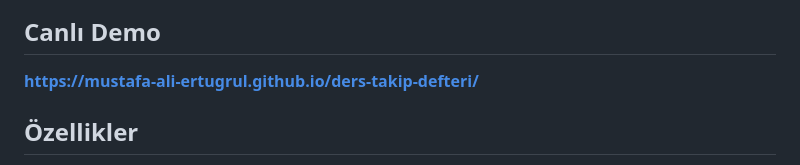
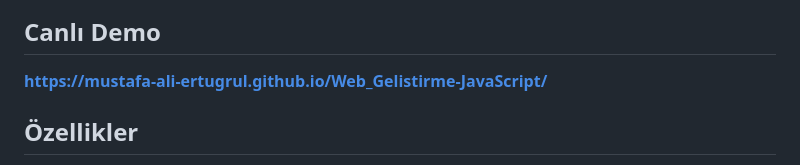
Before and after one commit to Mustafa-Ali-Ertugrul/ders-takip-defteri, a Markdown page: README.md, the part around the change. Drawn GitHub-style.

Commit message:
fix: canli demo baglantisi yeni repo adina guncellendi (Web_Gelistirme-JavaScript)

```diff
--- a/README.md
+++ b/README.md
@@ -6,7 +6,7 @@
 
 ## Canlı Demo
 
-**https://mustafa-ali-ertugrul.github.io/ders-takip-defteri/**
+**https://mustafa-ali-ertugrul.github.io/Web_Gelistirme-JavaScript/**
 
 ## Özellikler
 
```
